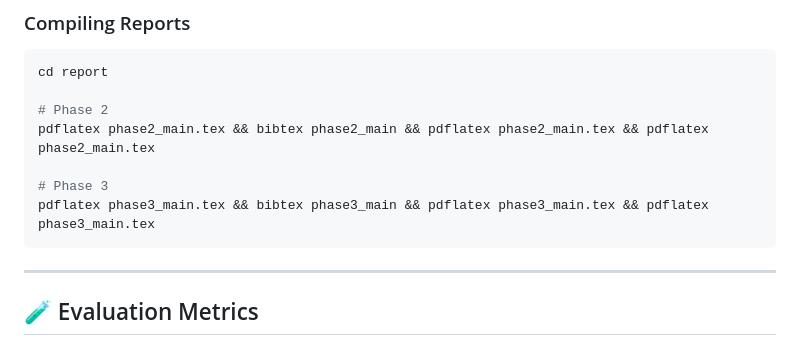
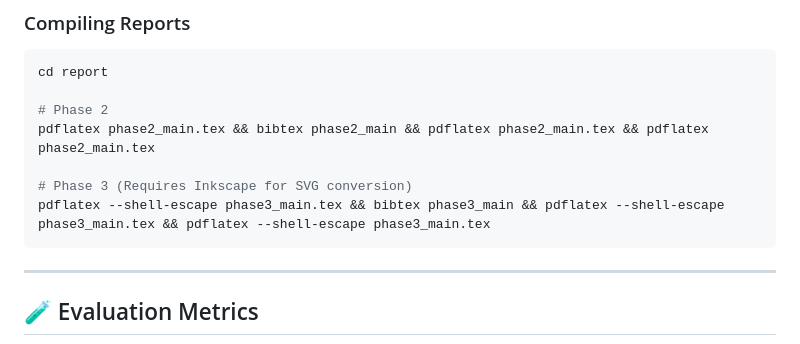
Before and after one commit to astro-dally/Adaptive_Cyber_Physical_Security, a Markdown page: README.md, the part around one of its changes. Drawn GitHub-style.

````diff
--- a/README.md
+++ b/README.md
@@ -280,8 +305,8 @@ cd report
 # Phase 2
 pdflatex phase2_main.tex && bibtex phase2_main && pdflatex phase2_main.tex && pdflatex phase2_main.tex
 
-# Phase 3
-pdflatex phase3_main.tex && bibtex phase3_main && pdflatex phase3_main.tex && pdflatex phase3_main.tex
+# Phase 3 (Requires Inkscape for SVG conversion)
+pdflatex --shell-escape phase3_main.tex && bibtex phase3_main && pdflatex --shell-escape phase3_main.tex && pdflatex --shell-escape phase3_main.tex
 ```
 
 ---
````
Also changed, not shown: other parts of README.md (+25 -0 lines).
